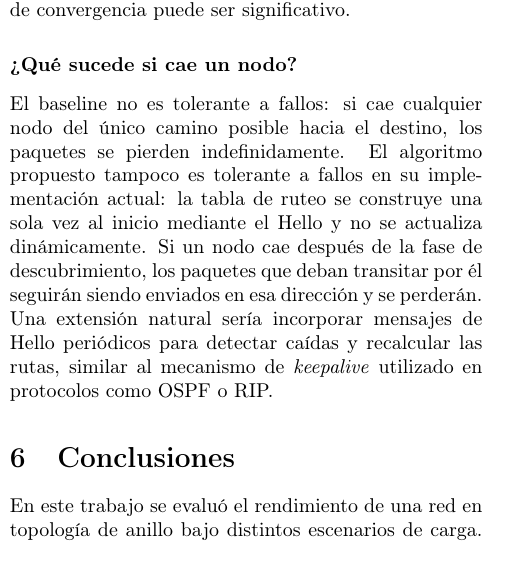
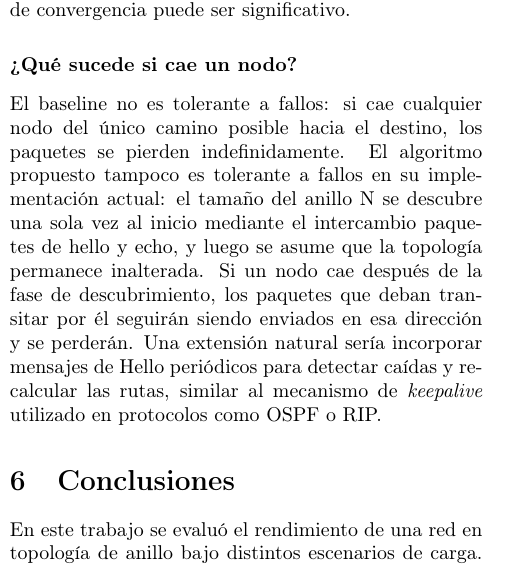
Before and after one commit to Chechito47/RySD-redes26lab4g23, a LaTeX paper (Paper+Poster/paper/lab4-paper.tex): part of one column of page 8 of 9, cut so that both start at the same text. Compiled offline with pdfLaTeX.

Commit message:
Error conceptual

```diff
--- a/Paper+Poster/paper/lab4-paper.tex
+++ b/Paper+Poster/paper/lab4-paper.tex
@@ -978,8 +978,9 @@ tiempo de convergencia puede ser significativo.
 El baseline no es tolerante a fallos: si cae cualquier nodo del único
 camino posible hacia el destino, los paquetes se pierden
 indefinidamente. El algoritmo propuesto tampoco es tolerante a fallos
-en su implementación actual: la tabla de ruteo se construye una sola
-vez al inicio mediante el Hello y no se actualiza dinámicamente. Si
+en su implementación actual: el tamaño del anillo N se descubre una sola
+vez al inicio mediante el intercambio paquetes de hello y echo, y
+luego se asume que la topología permanece inalterada. Si
 un nodo cae después de la fase de descubrimiento, los paquetes que
 deban transitar por él seguirán siendo enviados en esa dirección y se
 perderán. Una extensión natural sería incorporar mensajes de Hello
```
Also changed, not shown: Paper+Poster/paper/lab4-paper.pdf.
